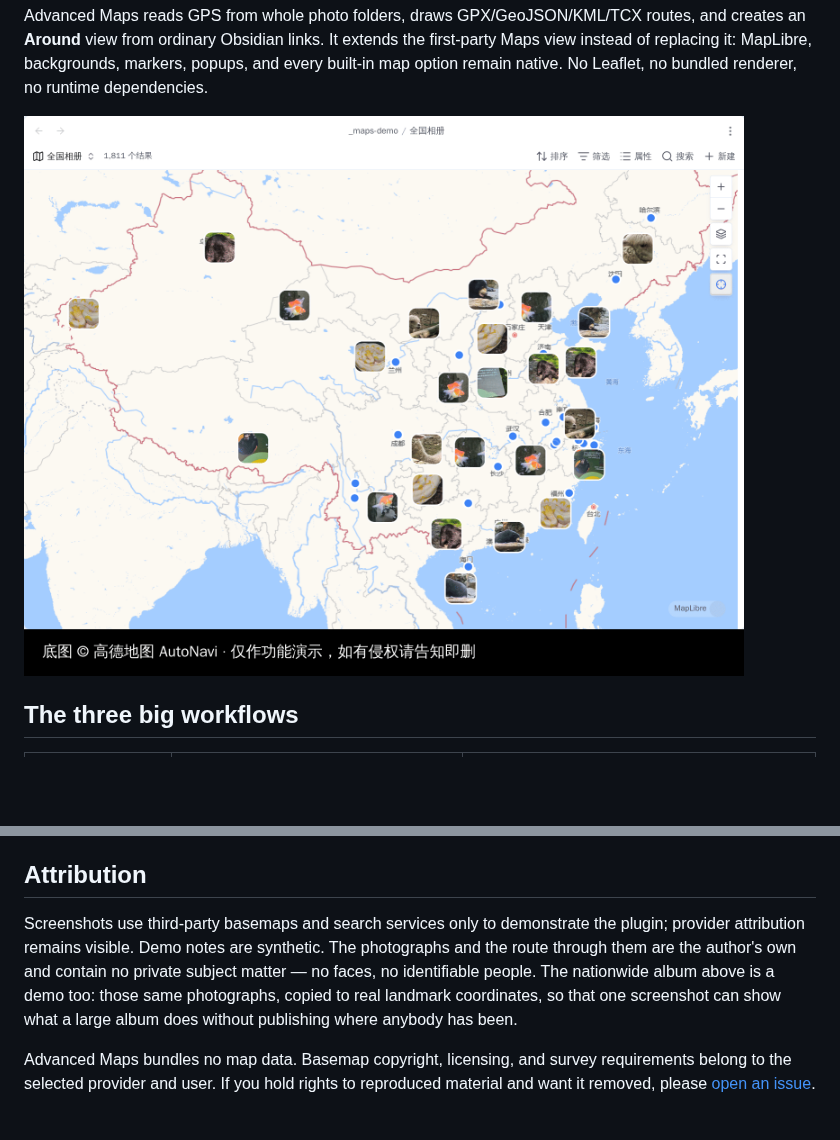
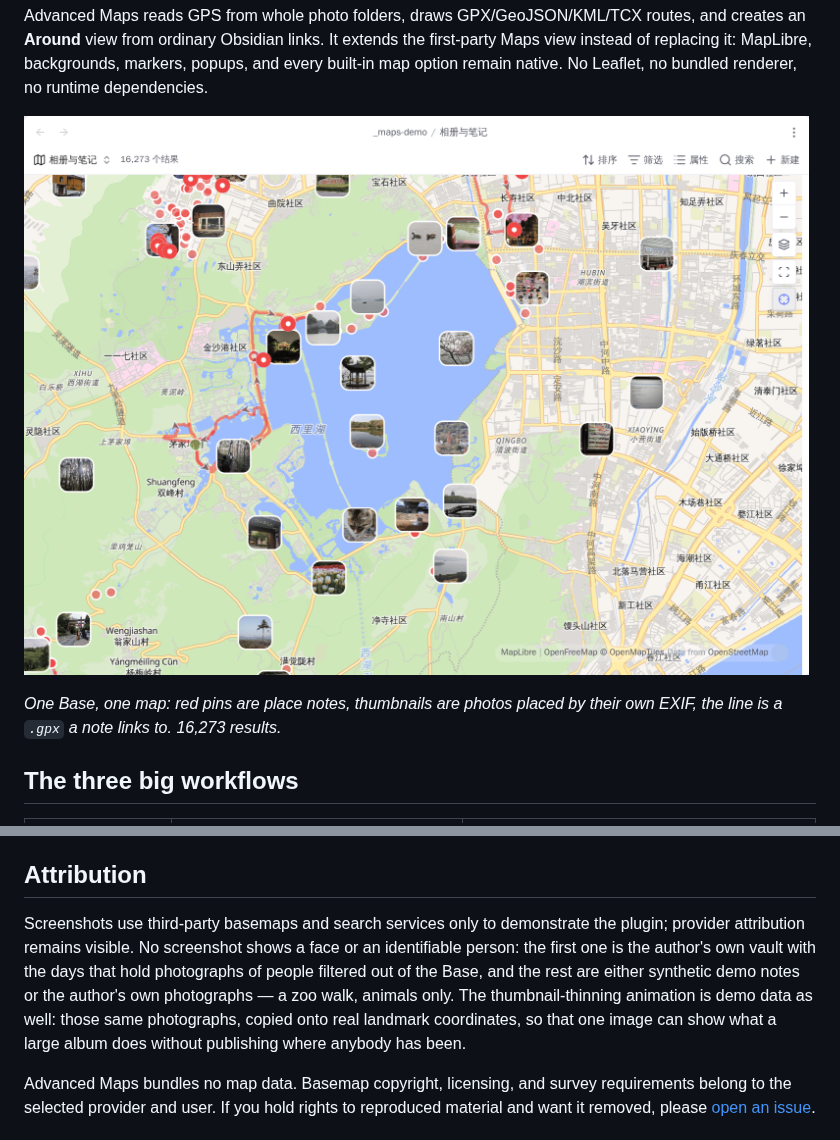
Before and after one commit to Jin1c-3/obsidian-advanced-maps, a Markdown page: README.md, 2 parts joined by grey strips. Rendered like a GitHub page; pictures changed too: docs/photo-album.png; blank space fills up the shorter version.

```diff
--- a/README.md
+++ b/README.md
@@ -14,7 +14,10 @@ the first-party Maps view instead of replacing it: MapLibre, backgrounds,
 markers, popups, and every built-in map option remain native. No Leaflet, no
 bundled renderer, no runtime dependencies.
 
-![A native Maps view whose Base is one folder of 1,811 geotagged photos: thumbnails sit at their EXIF locations across China, and every photo the zoom leaves no room for keeps a dot](docs/photo-album.png)
+![One Base holding a photo folder and a note folder: 16,273 results — red pins for the notes, photo thumbnails at their EXIF locations, a walked GPX track between them, and a dot for every photo the zoom leaves no room for](docs/photo-album.png)
+
+_One Base, one map: red pins are place notes, thumbnails are photos placed by
+their own EXIF, the line is a `.gpx` a note links to. 16,273 results._
 
 ## The three big workflows
 
@@ -385,12 +388,13 @@ the provider receives it with the request.
 ## Attribution
 
 Screenshots use third-party basemaps and search services only to demonstrate
-the plugin; provider attribution remains visible. Demo notes are synthetic. The
-photographs and the route through them are the author's own and contain no
-private subject matter — no faces, no identifiable people. The nationwide album
-above is a demo too: those same photographs, copied to real landmark
-coordinates, so that one screenshot can show what a large album does without
-publishing where anybody has been.
+the plugin; provider attribution remains visible. No screenshot shows a face or
+an identifiable person: the first one is the author's own vault with the days
+that hold photographs of people filtered out of the Base, and the rest are
+either synthetic demo notes or the author's own photographs — a zoo walk,
+animals only. The thumbnail-thinning animation is demo data as well: those same
+photographs, copied onto real landmark coordinates, so that one image can show
+what a large album does without publishing where anybody has been.
 
 Advanced Maps bundles no map data. Basemap copyright, licensing, and survey
 requirements belong to the selected provider and user. If you hold rights to
```
Also changed, not shown: README.zh-CN.md (+9 -5 lines).
